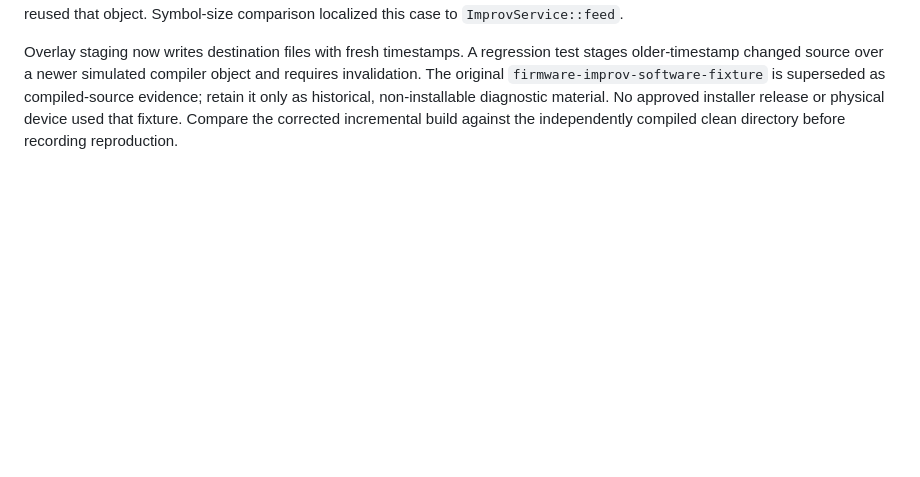
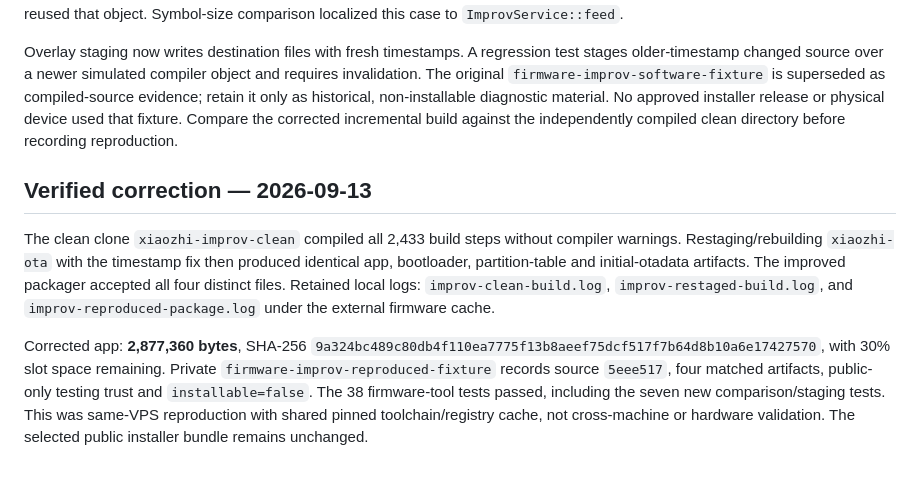
Before and after one commit to Lucas-hX/AMPVE, a Markdown page: docs/runbooks/FIRMWARE_REPRODUCIBILITY.md, the part around the change. Rendered like a GitHub page; blank space fills up the shorter version.

Commit message:
Record corrected clean-build reproduction and superseded fixture

```diff
--- a/docs/runbooks/FIRMWARE_REPRODUCIBILITY.md
+++ b/docs/runbooks/FIRMWARE_REPRODUCIBILITY.md
@@ -27,3 +27,9 @@ The synthetic tests in `firmware/tests/test_reproducibility.py` cover intentiona
 An actual clean build of `0.1.10-improv-dev` exposed a stale object in the earlier incremental fixture: the app differed by 128 bytes despite matching source files and `sdkconfig`. `shutil.copytree` had preserved repository source modification times. When edited source was staged after an older snapshot compiled, its preserved timestamp could precede the compiler object; Ninja then reused that object. Symbol-size comparison localized this case to `ImprovService::feed`.
 
 Overlay staging now writes destination files with fresh timestamps. A regression test stages older-timestamp changed source over a newer simulated compiler object and requires invalidation. The original `firmware-improv-software-fixture` is superseded as compiled-source evidence; retain it only as historical, non-installable diagnostic material. No approved installer release or physical device used that fixture. Compare the corrected incremental build against the independently compiled clean directory before recording reproduction.
+
+## Verified correction — 2026-09-13
+
+The clean clone `xiaozhi-improv-clean` compiled all 2,433 build steps without compiler warnings. Restaging/rebuilding `xiaozhi-ota` with the timestamp fix then produced identical app, bootloader, partition-table and initial-otadata artifacts. The improved packager accepted all four distinct files. Retained local logs: `improv-clean-build.log`, `improv-restaged-build.log`, and `improv-reproduced-package.log` under the external firmware cache.
+
+Corrected app: **2,877,360 bytes**, SHA-256 `9a324bc489c80db4f110ea7775f13b8aeef75dcf517f7b64d8b10a6e17427570`, with 30% slot space remaining. Private `firmware-improv-reproduced-fixture` records source `5eee517`, four matched artifacts, public-only testing trust and `installable=false`. The 38 firmware-tool tests passed, including the seven new comparison/staging tests. This was same-VPS reproduction with shared pinned toolchain/registry cache, not cross-machine or hardware validation. The selected public installer bundle remains unchanged.
```
Also changed, not shown: docs/runbooks/NATIVE_WIFI.md (+2 -0 lines).
